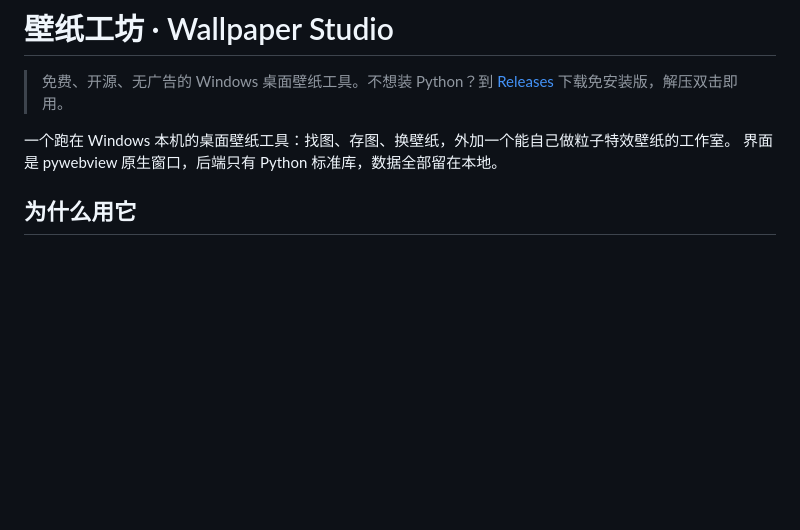
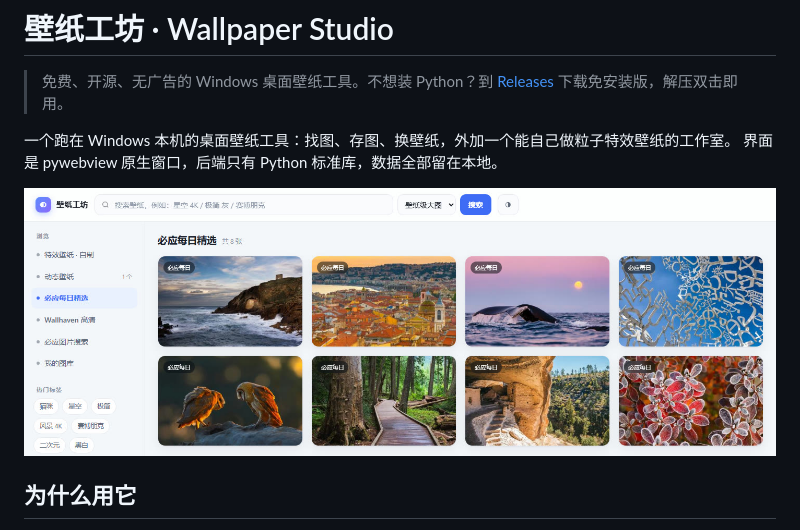
Before and after one commit to chaserr/wallpaper-studio, a Markdown page: README.md, the part around the change. GitHub-like rendering; pictures changed too: docs/screenshot-home.jpg (added); blank space fills up the shorter version.

Commit message:
README 增加界面预览截图

```diff
--- a/README.md
+++ b/README.md
@@ -4,6 +4,9 @@
 
 一个跑在 Windows 本机的桌面壁纸工具：找图、存图、换壁纸，外加一个能自己做粒子特效壁纸的工作室。
 界面是 pywebview 原生窗口，后端只有 Python 标准库，数据全部留在本地。
+
+![界面预览](docs/screenshot-home.jpg)
+
 
 ## 为什么用它
 
```
